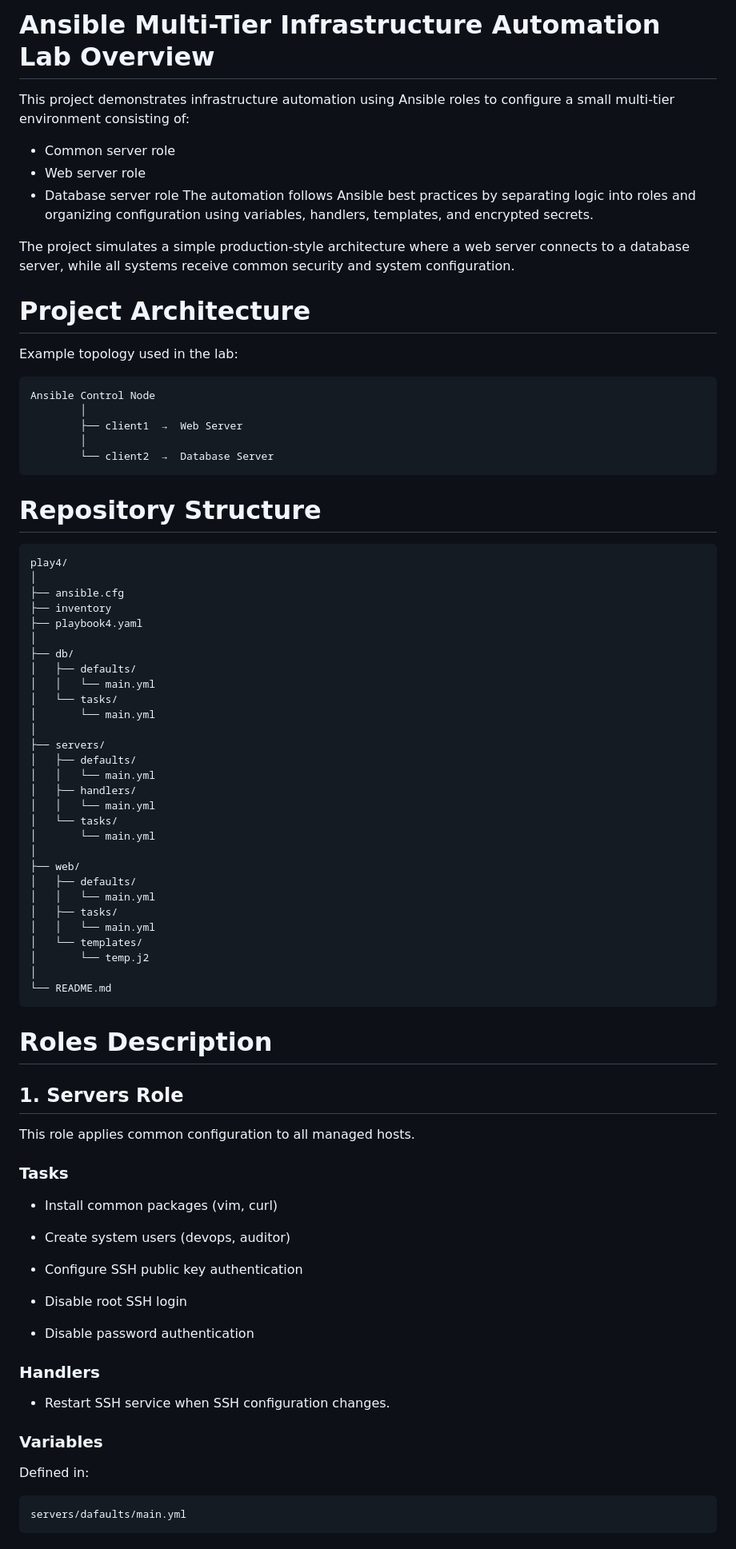
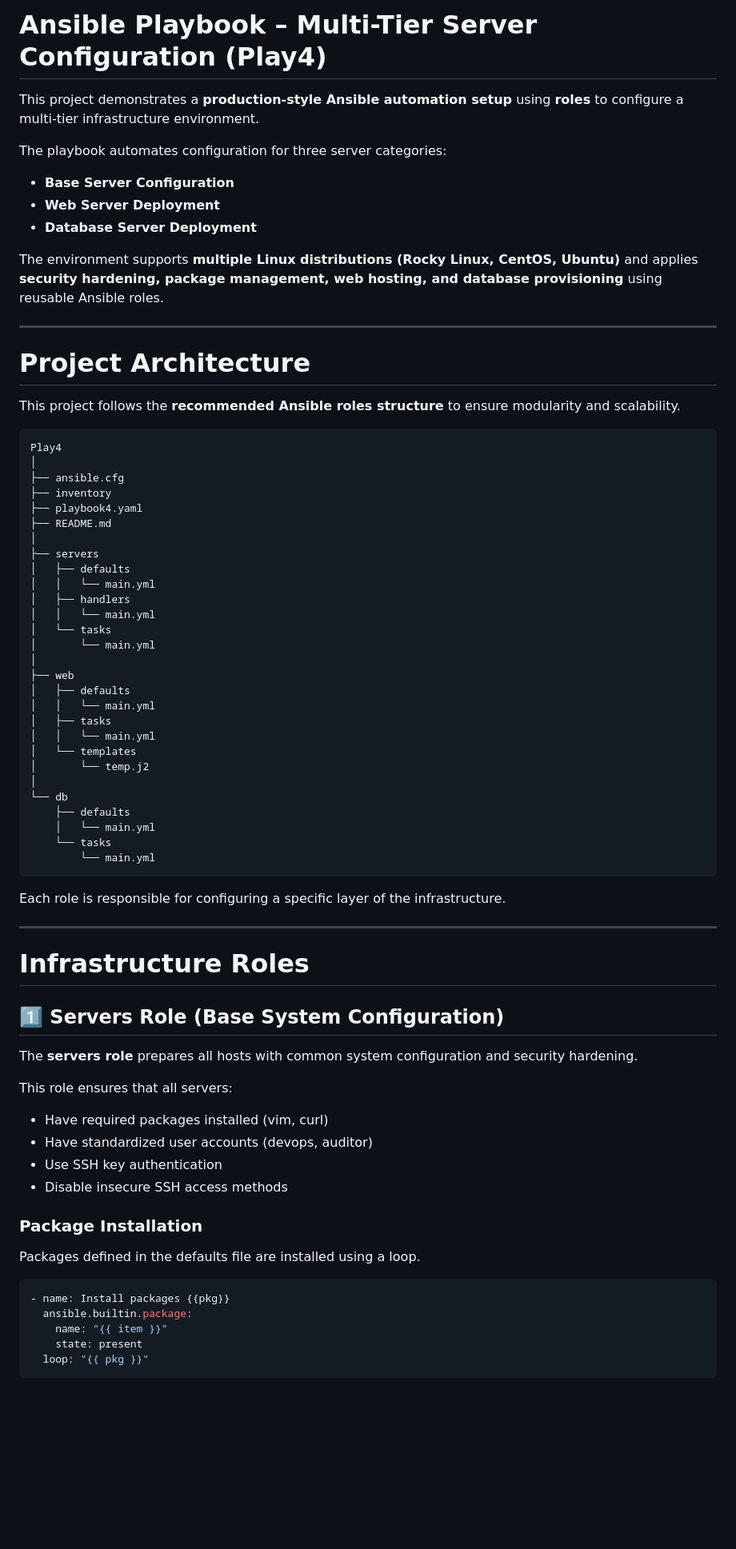
Before and after one commit to AEssam99/My_DevOps_Tools, a Markdown page: Ansible/Play4/README.md, the part around one of its changes. Shown at 80% size. GitHub-like rendering; blank space fills up the shorter version.

Commit message:
Project 4

````diff
--- a/Ansible/Play4/README.md
+++ b/Ansible/Play4/README.md
@@ -1,75 +1,77 @@
-# Ansible Multi-Tier Infrastructure Automation Lab Overview
-This project demonstrates infrastructure automation using Ansible roles to configure a small multi-tier environment consisting of:
-- Common server role
-- Web server role
-- Database server role
-The automation follows Ansible best practices by separating logic into roles and organizing configuration using variables, handlers, templates, and encrypted secrets.
+# Ansible Playbook – Multi-Tier Server Configuration (Play4)
 
-The project simulates a simple production-style architecture where a web server connects to a database server, while all systems receive common security and system configuration.
+This project demonstrates a **production-style Ansible automation setup** using **roles** to configure a multi-tier infrastructure environment.
+
+The playbook automates configuration for three server categories:
+
+* **Base Server Configuration**
+* **Web Server Deployment**
+* **Database Server Deployment**
+
+The environment supports **multiple Linux distributions (Rocky Linux, CentOS, Ubuntu)** and applies **security hardening, package management, web hosting, and database provisioning** using reusable Ansible roles.
+
+---
+
 # Project Architecture
-Example topology used in the lab:
-```sh
-Ansible Control Node
-        │
-        ├── client1  →  Web Server
-        │
-        └── client2  →  Database Server
+
+This project follows the **recommended Ansible roles structure** to ensure modularity and scalability.
+
 ```
-# Repository Structure
-```sh
-play4/
+Play4
 │
 ├── ansible.cfg
 ├── inventory
 ├── playbook4.yaml
+├── README.md
 │
-├── db/
-│   ├── defaults/
+├── servers
+│   ├── defaults
 │   │   └── main.yml
-│   └── tasks/
+│   ├── handlers
+│   │   └── main.yml
+│   └── tasks
 │       └── main.yml
 │
-├── servers/
-│   ├── defaults/
+├── web
+│   ├── defaults
 │   │   └── main.yml
-│   ├── handlers/
+│   ├── tasks
 │   │   └── main.yml
-│   └── tasks/
-│       └── main.yml
-│
-├── web/
-│   ├── defaults/
-│   │   └── main.yml
-│   ├── tasks/
-│   │   └── main.yml
-│   └── templates/
+│   └── templates
 │       └── temp.j2
 │
-└── README.md
+└── db
+    ├── defaults
+    │   └── main.yml
+    └── tasks
+        └── main.yml
 ```
-# Roles Description
-## 1. Servers Role
 
-This role applies common configuration to all managed hosts.
+Each role is responsible for configuring a specific layer of the infrastructure.
 
-### Tasks
+---
 
-- Install common packages (vim, curl)
+# Infrastructure Roles
 
-- Create system users (devops, auditor)
+## 1️⃣ Servers Role (Base System Configuration)
 
-- Configure SSH public key authentication
+The **servers role** prepares all hosts with common system configuration and security hardening.
 
-- Disable root SSH login
+This role ensures that all servers:
 
-- Disable password authentication
+* Have required packages installed (vim, curl)
+* Have standardized user accounts (devops, auditor)
+* Use SSH key authentication
+* Disable insecure SSH access methods
 
-### Handlers
+### Package Installation
 
-- Restart SSH service when SSH configuration changes.
+Packages defined in the defaults file are installed using a loop.
 
-### Variables
-Defined in:
-```sh
-servers/dafaults/main.yml
+```yaml
+- name: Install packages {{pkg}}
+  ansible.builtin.package:
+    name: "{{ item }}"
+    state: present
+  loop: "{{ pkg }}"
 ```
````
Also changed, not shown: other parts of Ansible/Play4/README.md (+287 -70 lines), Ansible/Play3/README.md (+198 -0 lines).
